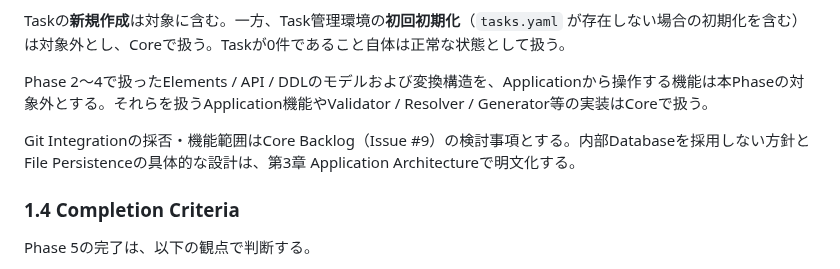
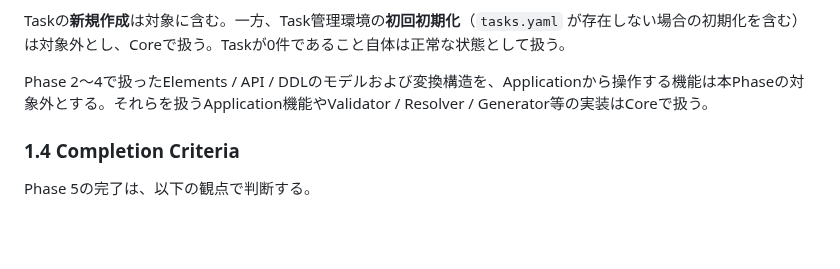
Before and after one commit to teru-0529/project-ariadne-prototype, a Markdown page: docs/prototype/phase-5-windows-application-v2.md, the part around the change. GitHub-like rendering; blank space fills up the shorter version.

Commit message:
docs: remove editorial cross-reference from Phase 5 scope

```diff
--- a/docs/prototype/phase-5-windows-application-v2.md
+++ b/docs/prototype/phase-5-windows-application-v2.md
@@ -42,8 +42,6 @@ Taskの**新規作成**は対象に含む。一方、Task管理環境の**初回
 
 Phase 2〜4で扱ったElements / API / DDLのモデルおよび変換構造を、Applicationから操作する機能は本Phaseの対象外とする。それらを扱うApplication機能やValidator / Resolver / Generator等の実装はCoreで扱う。
 
-Git Integrationの採否・機能範囲はCore Backlog（Issue #9）の検討事項とする。内部Databaseを採用しない方針とFile Persistenceの具体的な設計は、第3章 Application Architectureで明文化する。
-
 ### 1.4 Completion Criteria
 
 Phase 5の完了は、以下の観点で判断する。
```
